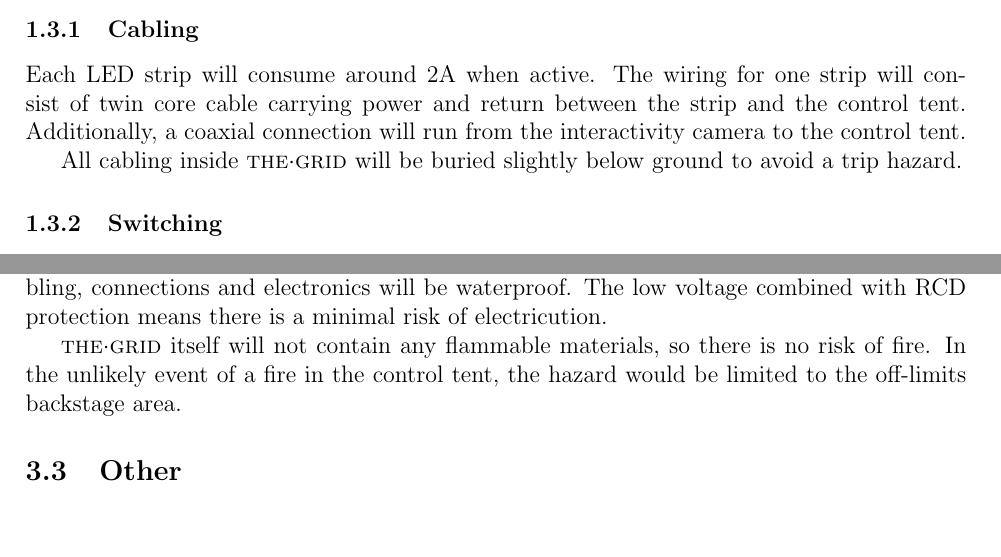
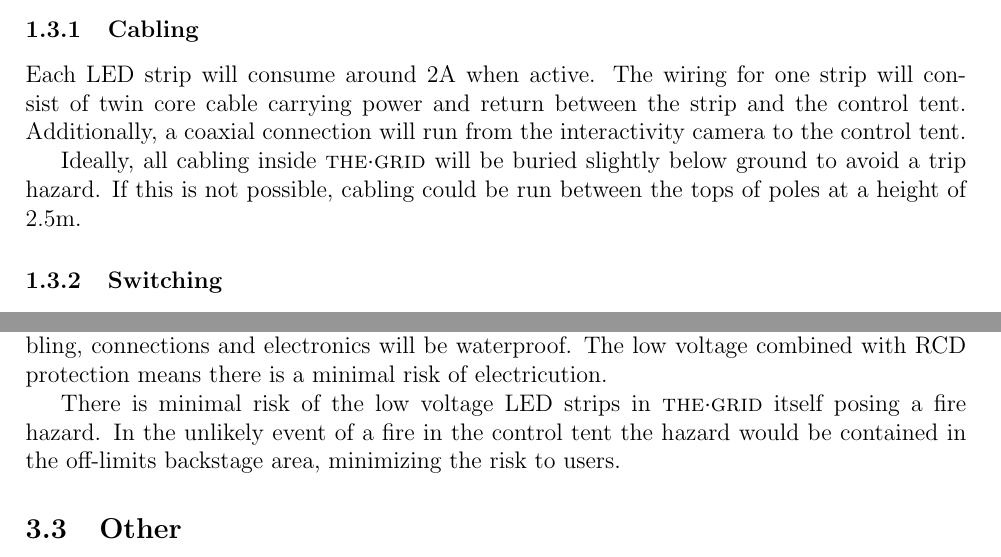
Before and after one commit to cillian64/thegrid, a LaTeX paper (docs/proposal/proposal.tex): two parts of pages 2 and 4 of 5, joined at a grey line, cut so that both start at the same text, the shorter picture padded with empty space. The pictures show the PDF file docs/proposal/proposal.pdf that the author committed with the source.

Commit message:
Minor changes

```diff
--- a/docs/proposal/proposal.tex
+++ b/docs/proposal/proposal.tex
@@ -64,13 +64,13 @@ The interactivity camera will be mounted $8\metre$ above the ground on a $10\met
 \subsubsection{Cabling}
 Each LED strip will consume around $2\ampere$ when active.  The wiring for one strip will consist of twin core cable carrying power and return between the strip and the control tent.  Additionally, a coaxial connection will run from the interactivity camera to the control tent.
 
-All cabling inside \thegrid will be buried slightly below ground to avoid a trip hazard.
+Ideally, all cabling inside \thegrid will be buried slightly below ground to avoid a trip hazard.  If this is not possible, cabling could be run between the tops of poles at a height of $2.5\metre$.
 
 \subsubsection{Switching}
 Each LED strip will be controlled using a BD679 Darlington pair as a driver.  The drivers will be switched by six 8-output shift registers, themselves controlled by the CPU.
 
 \subsubsection{Power}
-The maximum power consumption of \thegrid will be $100\ampere$.  This will be provided by four $550\watt$ ATX power supplies, each rated for $32\ampere$ on the $+12\volt$ rail.
+The maximum power consumption of \thegrid will be $100\ampere$.  This will be provided by four $550\watt$ ATX power supplies, each rated for $32\ampere$ on its $+12\volt$ rail.
 
 \subsection{Software and Control}
 A laptop in the control tent will generate display patterns and handle interactivity.  It will transmit lighting data via a serial link to an Arduino.  Upon receiving each frame, the Arduino will clock the data into the shift registers, then activate the output latch.
@@ -106,13 +107,14 @@ The backstage area will contain cabling running at ground level alongside other
 \subsection{Electrical}
 All mains electronics will be contained within the control tent and power is distributed through \thegrid at $12\volt$ DC.  The control tent will be waterproof, and all exposed cabling, connections and electronics will be waterproof.  The low voltage combined with RCD protection means there is a minimal risk of electricution.
 
-\thegrid itself will not contain any flammable materials, so there is no risk of fire.  In the unlikely event of a fire in the control tent, the hazard would be limited to the off-limits backstage area.
+There is minimal risk of the low voltage LED strips in \thegrid itself posing a fire hazard.  In the unlikely event of a fire in the control tent the hazard would be contained in the off-limits backstage area, minimizing the risk to users.
 
 \subsection{Other}
 In the event of a nearby thunder storm, the exposed metal poles could attract lightning strikes (although they are likely negligible compared to the main NOC radio mast).  If there is a significant chance of a thunder storm, \thegrid will be disconnected from the mains supply and placed off limits for the duration of the storm.
 
 There is a risk that individuals with photo-sensitive epilepsy could be affected by \thegrid.  We will have to investigate further how to minimize this risk, whether this be through appropriate warning signage or avoiding problematic patterns such as flashing.
 
+%%%%%%%%%%%%%%%%%%%%%%%%%%%%%%%%%%%%%%%%%%%%%%%%%%%%%%%%%%%%%%%%%%%%%%%%%%%
 \clearpage
 \begin{appendices}
 \section{Engineering Drawings}
```
Also changed, not shown: docs/proposal/proposal.pdf, docs/proposal/proposal.tex (12 more changed lines).
